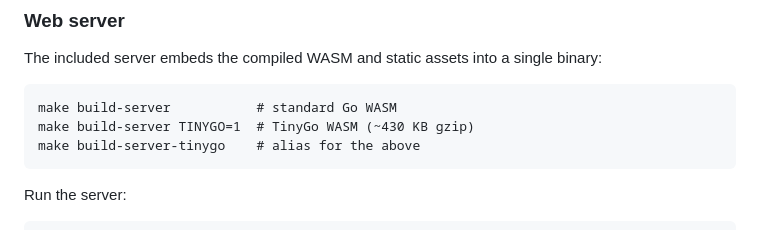
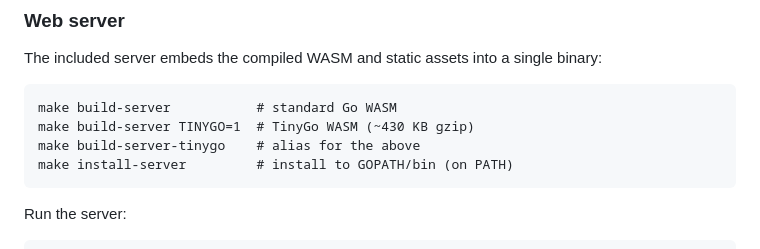
Before and after one commit to sss7526/resistor, a Markdown page: README.md, the part around the change. Rendered like a GitHub page.

Commit message:
docs: add install-server to README web server section

````diff
--- a/README.md
+++ b/README.md
@@ -245,6 +245,7 @@ The included server embeds the compiled WASM and static assets into a single bin
 make build-server           # standard Go WASM
 make build-server TINYGO=1  # TinyGo WASM (~430 KB gzip)
 make build-server-tinygo    # alias for the above
+make install-server         # install to GOPATH/bin (on PATH)
 ```
 
 Run the server:
````
